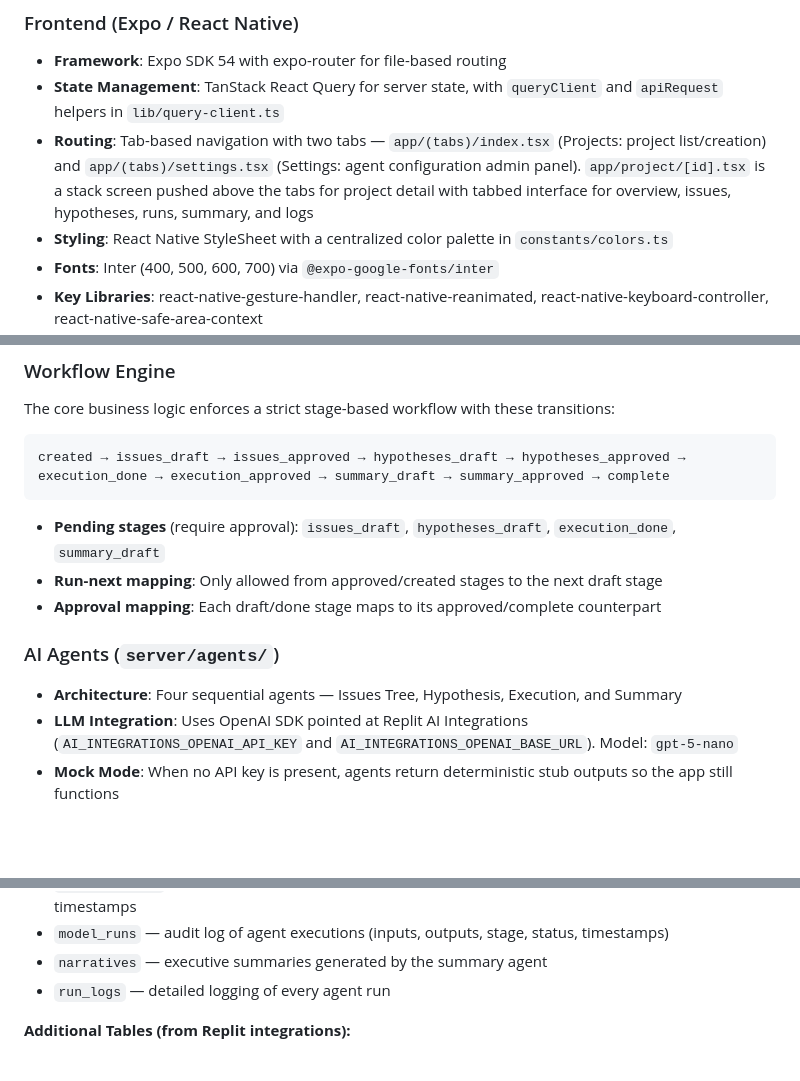
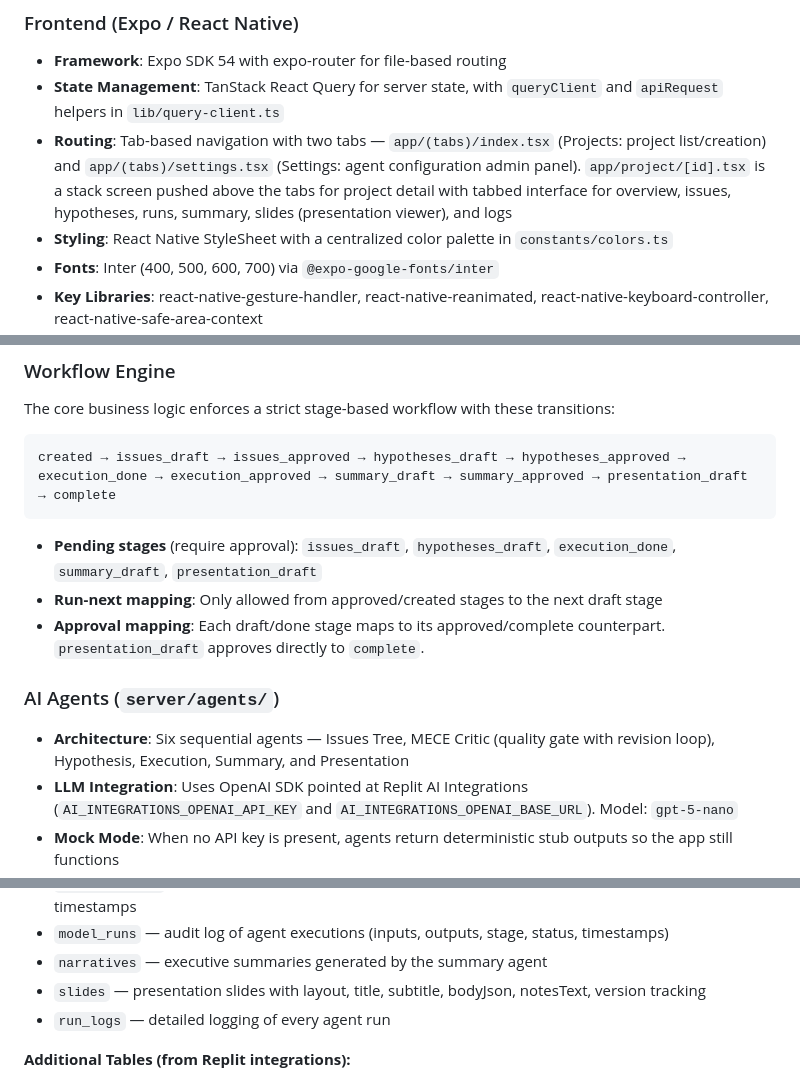
Before and after one commit to marto12/consulting-os, a Markdown page: replit.md, 3 parts joined by grey strips. Drawn GitHub-style; blank space fills up the shorter version.

Commit message:
Add presentation feature with slides and new agent stages
Integrates a new Presentation agent, adds a 'slides' table to the database schema, updates routing to include a slides tab in project details, and modifies the project stage workflow to include 'presentation_draft' leading to 'complete'.

Replit-Commit-Author: Agent
Replit-Commit-Session-Id: 555e2823-c485-45ba-8167-679ca475af1b
Replit-Commit-Checkpoint-Type: full_checkpoint
Replit-Commit-Event-Id: cf5c4aec-228a-4d0e-b0de-b85c5c12cb15
Replit-Commit-Screenshot-Url: https://storage.googleapis.com/screenshot-production-us-central1/1734a776-426b-40c2-a03f-181db48ef4bb/555e2823-c485-45ba-8167-679ca475af1b/aKSjg2E
Replit-Helium-Checkpoint-Created: true

````diff
--- a/replit.md
+++ b/replit.md
@@ -16,7 +16,7 @@ Preferred communication style: Simple, everyday language.
 
 - **Framework**: Expo SDK 54 with expo-router for file-based routing
 - **State Management**: TanStack React Query for server state, with `queryClient` and `apiRequest` helpers in `lib/query-client.ts`
-- **Routing**: Tab-based navigation with two tabs — `app/(tabs)/index.tsx` (Projects: project list/creation) and `app/(tabs)/settings.tsx` (Settings: agent configuration admin panel). `app/project/[id].tsx` is a stack screen pushed above the tabs for project detail with tabbed interface for overview, issues, hypotheses, runs, summary, and logs
+- **Routing**: Tab-based navigation with two tabs — `app/(tabs)/index.tsx` (Projects: project list/creation) and `app/(tabs)/settings.tsx` (Settings: agent configuration admin panel). `app/project/[id].tsx` is a stack screen pushed above the tabs for project detail with tabbed interface for overview, issues, hypotheses, runs, summary, slides (presentation viewer), and logs
 - **Styling**: React Native StyleSheet with a centralized color palette in `constants/colors.ts`
 - **Fonts**: Inter (400, 500, 600, 700) via `@expo-google-fonts/inter`
 - **Key Libraries**: react-native-gesture-handler, react-native-reanimated, react-native-keyboard-controller, react-native-safe-area-context
@@ -33,16 +33,16 @@ Preferred communication style: Simple, everyday language.
 The core business logic enforces a strict stage-based workflow with these transitions:
 
 ```
-created → issues_draft → issues_approved → hypotheses_draft → hypotheses_approved → execution_done → execution_approved → summary_draft → summary_approved → complete
+created → issues_draft → issues_approved → hypotheses_draft → hypotheses_approved → execution_done → execution_approved → summary_draft → summary_approved → presentation_draft → complete
 ```
 
-- **Pending stages** (require approval): `issues_draft`, `hypotheses_draft`, `execution_done`, `summary_draft`
+- **Pending stages** (require approval): `issues_draft`, `hypotheses_draft`, `execution_done`, `summary_draft`, `presentation_draft`
 - **Run-next mapping**: Only allowed from approved/created stages to the next draft stage
-- **Approval mapping**: Each draft/done stage maps to its approved/complete counterpart
+- **Approval mapping**: Each draft/done stage maps to its approved/complete counterpart. `presentation_draft` approves directly to `complete`.
 
 ### AI Agents (`server/agents/`)
 
-- **Architecture**: Four sequential agents — Issues Tree, Hypothesis, Execution, and Summary
+- **Architecture**: Six sequential agents — Issues Tree, MECE Critic (quality gate with revision loop), Hypothesis, Execution, Summary, and Presentation
 - **LLM Integration**: Uses OpenAI SDK pointed at Replit AI Integrations (`AI_INTEGRATIONS_OPENAI_API_KEY` and `AI_INTEGRATIONS_OPENAI_BASE_URL`). Model: `gpt-5-nano`
 - **Mock Mode**: When no API key is present, agents return deterministic stub outputs so the app still functions
 - **Tool Calling**: The execution agent uses a scenario calculator tool (`server/agents/scenario-tool.ts`) that performs financial scenario analysis (baseline, optimistic, pessimistic projections with NPV calculations)
@@ -62,6 +62,7 @@ created → issues_draft → issues_approved → hypotheses_draft → hypotheses
 - `analysis_plan` — id, project_id, hypothesis_id, method, parameters_json, required_dataset, timestamps
 - `model_runs` — audit log of agent executions (inputs, outputs, stage, status, timestamps)
 - `narratives` — executive summaries generated by the summary agent
+- `slides` — presentation slides with layout, title, subtitle, bodyJson, notesText, version tracking
 - `run_logs` — detailed logging of every agent run
 
 **Additional Tables (from Replit integrations):**
````
